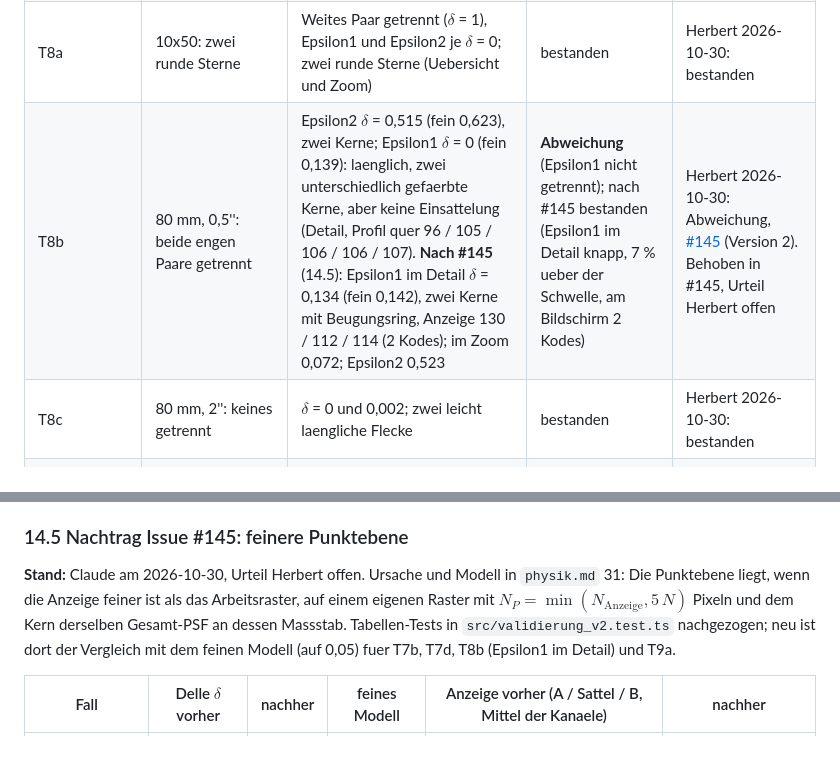
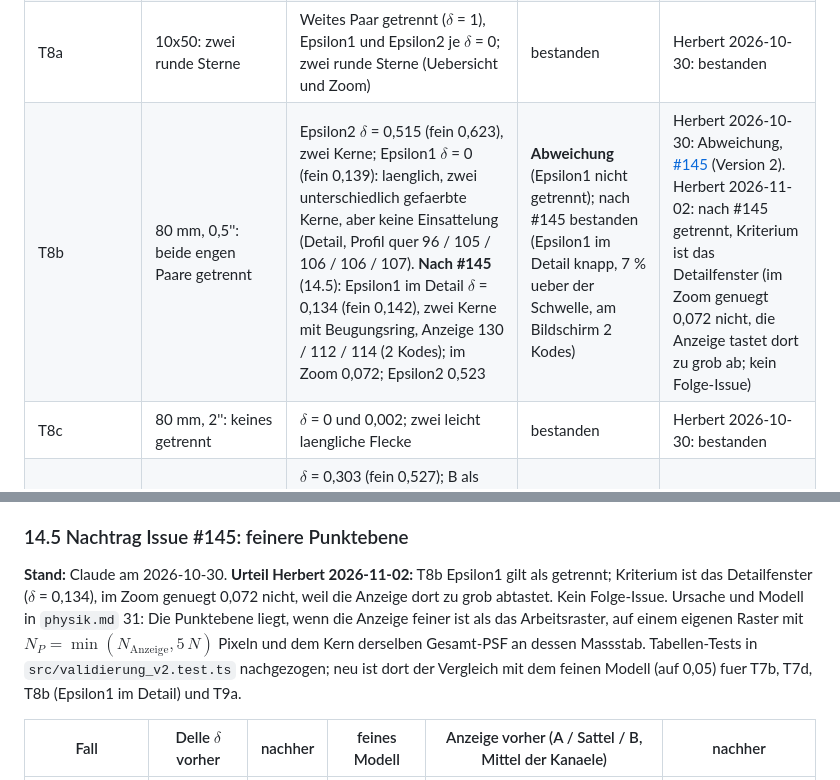
Before and after one commit to Herr-Cbert/astobsim, a Markdown page: docs/validierung.md, 2 parts joined by grey strips. Rendered like a GitHub page; blank space fills up the shorter version.

Commit message:
Doku: Urteil Herbert zu T8b in validierung.md 14.1 und 14.5 (Issue #145)
Co-Authored-By: Claude Opus 5.5 <noreply@anthropic.com>

```diff
--- a/docs/validierung.md
+++ b/docs/validierung.md
@@ -416,7 +416,7 @@ Testfaelle aus `docs/recherche/README.md` (bestaetigt 2026-10-29, T11 mit $F$ =
 | T7a, T7c | 80 mm: Pi Aql und Epsilon Ari nicht getrennt, laenglich | $\delta$ = 0 und 0 (fein 0 und 0); ein laenglicher Fleck ohne Einsattelung. Pi Aql zeigt zwei Farben (A gelblich, B blaeulich) nebeneinander, Epsilon Ari ist einfarbig | bestanden (T7a: Farbe deutet die beiden Sterne an, Hinweis fuer Herbert) | Herbert 2026-10-30: bestanden |
 | T7b, T7d | 150 mm: beide getrennt | $\delta$ = 0,214 und 0,141 (fein 0,483 und 0,330); zwei Kerne mit flacher Einsattelung (Anzeige 116 / 111 / 116 und 145 / 135 / 138). **Nach #145** (14.5): $\delta$ = 0,476 und 0,331, Anzeige 122 / 108 / 122 und 152 / 135 / 143 | bestanden (Epsilon Ari knapp, 13 % ueber der Schwelle) | Herbert 2026-10-30: bestanden (Epsilon Ari knapp) |
 | T8a | 10x50: zwei runde Sterne | Weites Paar getrennt ($\delta$ = 1), Epsilon1 und Epsilon2 je $\delta$ = 0; zwei runde Sterne (Uebersicht und Zoom) | bestanden | Herbert 2026-10-30: bestanden |
-| T8b | 80 mm, 0,5'': beide engen Paare getrennt | Epsilon2 $\delta$ = 0,515 (fein 0,623), zwei Kerne; Epsilon1 $\delta$ = 0 (fein 0,139): laenglich, zwei unterschiedlich gefaerbte Kerne, aber keine Einsattelung (Detail, Profil quer 96 / 105 / 106 / 106 / 107). **Nach #145** (14.5): Epsilon1 im Detail $\delta$ = 0,134 (fein 0,142), zwei Kerne mit Beugungsring, Anzeige 130 / 112 / 114 (2 Kodes); im Zoom 0,072; Epsilon2 0,523 | **Abweichung** (Epsilon1 nicht getrennt); nach #145 bestanden (Epsilon1 im Detail knapp, 7 % ueber der Schwelle, am Bildschirm 2 Kodes) | Herbert 2026-10-30: Abweichung, [#145](https://github.com/herr-cbert/astobsim/issues/145) (Version 2). Behoben in #145, Urteil Herbert offen |
+| T8b | 80 mm, 0,5'': beide engen Paare getrennt | Epsilon2 $\delta$ = 0,515 (fein 0,623), zwei Kerne; Epsilon1 $\delta$ = 0 (fein 0,139): laenglich, zwei unterschiedlich gefaerbte Kerne, aber keine Einsattelung (Detail, Profil quer 96 / 105 / 106 / 106 / 107). **Nach #145** (14.5): Epsilon1 im Detail $\delta$ = 0,134 (fein 0,142), zwei Kerne mit Beugungsring, Anzeige 130 / 112 / 114 (2 Kodes); im Zoom 0,072; Epsilon2 0,523 | **Abweichung** (Epsilon1 nicht getrennt); nach #145 bestanden (Epsilon1 im Detail knapp, 7 % ueber der Schwelle, am Bildschirm 2 Kodes) | Herbert 2026-10-30: Abweichung, [#145](https://github.com/herr-cbert/astobsim/issues/145) (Version 2). Herbert 2026-11-02: nach #145 getrennt, Kriterium ist das Detailfenster (im Zoom genuegt 0,072 nicht, die Anzeige tastet dort zu grob ab; kein Folge-Issue) |
 | T8c | 80 mm, 2'': keines getrennt | $\delta$ = 0 und 0,002; zwei leicht laengliche Flecke | bestanden | Herbert 2026-10-30: bestanden |
 | T9a | 150 mm, 0,5'': B getrennt, Hinweis "Ueberstrahlung nicht simuliert" | $\delta$ = 0,303 (fein 0,527); B als blaeulicher Fleck am Rand des orangen Halos (Anzeige A 219, Sattel 143, B 155); Warnung `ueberstrahlung` mit 4,44 mag. **Nach #145** (14.5): $\delta$ = 0,500, Anzeige A 220, Sattel 143, B 168 | bestanden | Herbert 2026-10-30: bestanden |
 | T9b, T9c | 1,5'' oder 15 Grad Hoehe: nicht getrennt | $\delta$ = 0 und 0; keine Einsattelung, aber am Ort von B eine blaeulich-graue Stelle im orangen Halo (T9b sRGB 158 / 136 / 132 gegen 184 / 141 / 94 am Spiegelpunkt, T9c 140 / 130 / 143 gegen 152 / 115 / 77) | bestanden nach der Delle; **Abweichung** im Farbeindruck (B an der Farbe erkennbar), siehe 14.2 | Herbert 2026-10-30: Abweichung im Farbeindruck, [#146](https://github.com/herr-cbert/astobsim/issues/146) (Version 2) |
@@ -458,7 +458,7 @@ Von Herbert am 2026-10-30 entschieden: Punkte 1 bis 4 sind Issues, Punkt 5 ist k
 
 ### 14.5 Nachtrag Issue #145: feinere Punktebene
 
-**Stand:** Claude am 2026-10-30, Urteil Herbert offen. Ursache und Modell in `physik.md` 31: Die Punktebene liegt, wenn die Anzeige feiner ist als das Arbeitsraster, auf einem eigenen Raster mit $N_P = \min(N_\mathrm{Anzeige}, 5\,N)$ Pixeln und dem Kern derselben Gesamt-PSF an dessen Massstab. Tabellen-Tests in `src/validierung_v2.test.ts` nachgezogen; neu ist dort der Vergleich mit dem feinen Modell (auf 0,05) fuer T7b, T7d, T8b (Epsilon1 im Detail) und T9a.
+**Stand:** Claude am 2026-10-30. **Urteil Herbert 2026-11-02:** T8b Epsilon1 gilt als getrennt; Kriterium ist das Detailfenster ($\delta$ = 0,134), im Zoom genuegt 0,072 nicht, weil die Anzeige dort zu grob abtastet. Kein Folge-Issue. Ursache und Modell in `physik.md` 31: Die Punktebene liegt, wenn die Anzeige feiner ist als das Arbeitsraster, auf einem eigenen Raster mit $N_P = \min(N_\mathrm{Anzeige}, 5\,N)$ Pixeln und dem Kern derselben Gesamt-PSF an dessen Massstab. Tabellen-Tests in `src/validierung_v2.test.ts` nachgezogen; neu ist dort der Vergleich mit dem feinen Modell (auf 0,05) fuer T7b, T7d, T8b (Epsilon1 im Detail) und T9a.
 
 | Fall | Delle $\delta$ vorher | nachher | feines Modell | Anzeige vorher (A / Sattel / B, Mittel der Kanaele) | nachher |
 |---|---|---|---|---|---|
```
